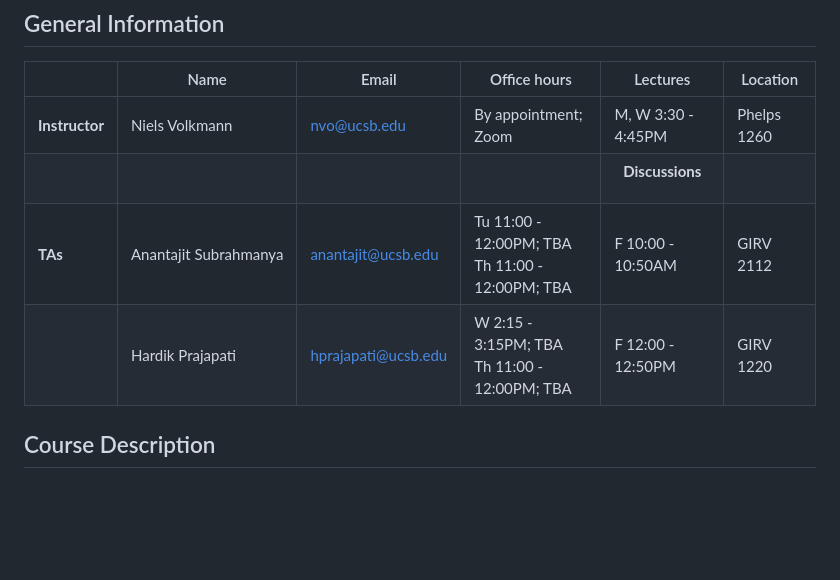
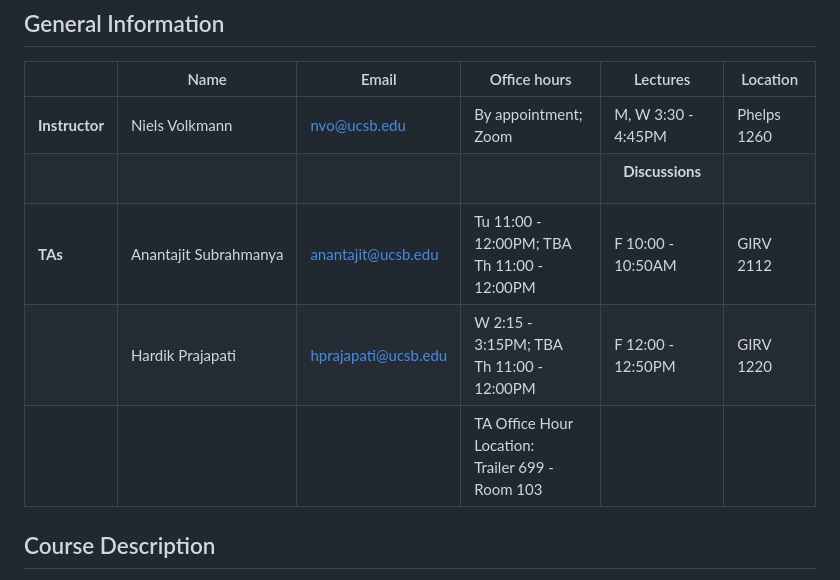
Before and after one commit to nv-ucsb-courses/dip_intro, a Markdown page: README.md, the part around the change. GitHub-like rendering; blank space fills up the shorter version.

```diff
--- a/README.md
+++ b/README.md
@@ -7,8 +7,9 @@
 ----------------|-----------------------|---------------------|-----------------------------------------------------|------------------------------------|-------------|
 |**Instructor** | Niels Volkmann        | nvo@ucsb.edu        | By appointment; Zoom                                | M, W 3:30 - 4:45PM                 | Phelps 1260 |
 |               |                       |                     |                                                     | <p align="center"> **Discussions** |             |
-|**TAs**        | Anantajit Subrahmanya | anantajit@ucsb.edu  | Tu 11:00 - 12:00PM; TBA <br> Th 11:00 - 12:00PM; TBA| F 10:00 - 10:50AM                  | GIRV 2112   |
-|               | Hardik Prajapati      | hprajapati@ucsb.edu | W 2:15 - 3:15PM; TBA <br> Th 11:00 - 12:00PM; TBA   | F 12:00 - 12:50PM                  | GIRV 1220   |
+|**TAs**        | Anantajit Subrahmanya | anantajit@ucsb.edu  | Tu 11:00 - 12:00PM; TBA <br> Th 11:00 - 12:00PM     | F 10:00 - 10:50AM                  | GIRV 2112   |
+|               | Hardik Prajapati      | hprajapati@ucsb.edu | W 2:15 - 3:15PM; TBA <br> Th 11:00 - 12:00PM        | F 12:00 - 12:50PM                  | GIRV 1220   |
+|               |                       |                     | TA Office Hour Location: <br> Trailer 699 - Room 103|                                    |             |
 
 ## Course Description
 This course offers an introduction to digital image processing. You will learn about digital images and how to manipulate them. You should have a good background in basic calculus and programming in Python as there will be programming assignments that will require coding. Discussion sections are mandatory and will have occasional quizzes that cover the material up to what was discussed in class. The main source of information will be this github site and you should check it regularly for updates. There will be Homework that will  consist of written assignments as well as Python programming assignments. These will be due every week on Wednesday at 11:59pm sharp. Late homeworks will be severely penalized 33% per day, so anything submitted after 72 hours late will receive zero credit. We set up a chat in the [Discussions section](https://github.com/nv-ucsb-courses/dip_intro/discussions/3) of this site as a class forum for you to post questions about the homework or other public questions.
```
